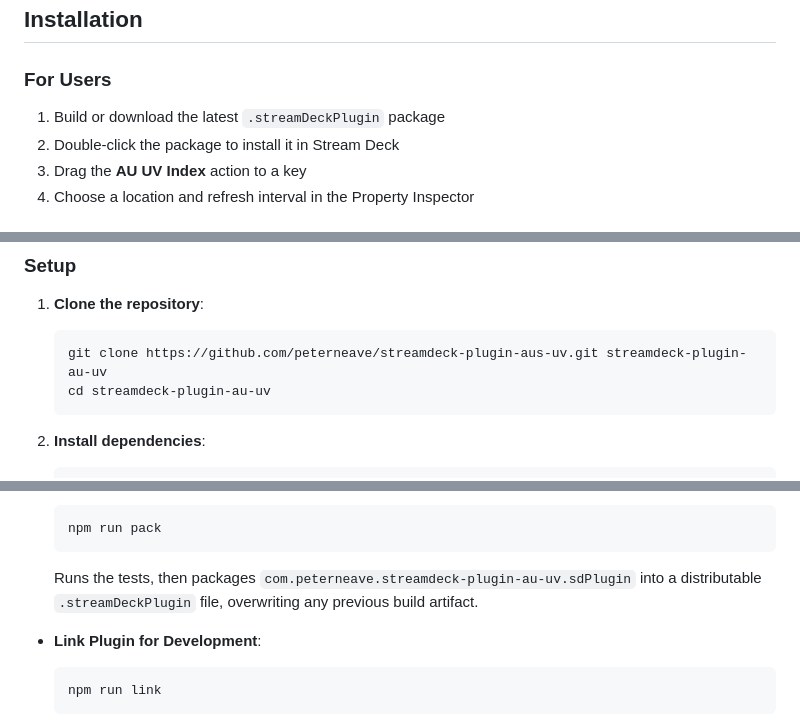
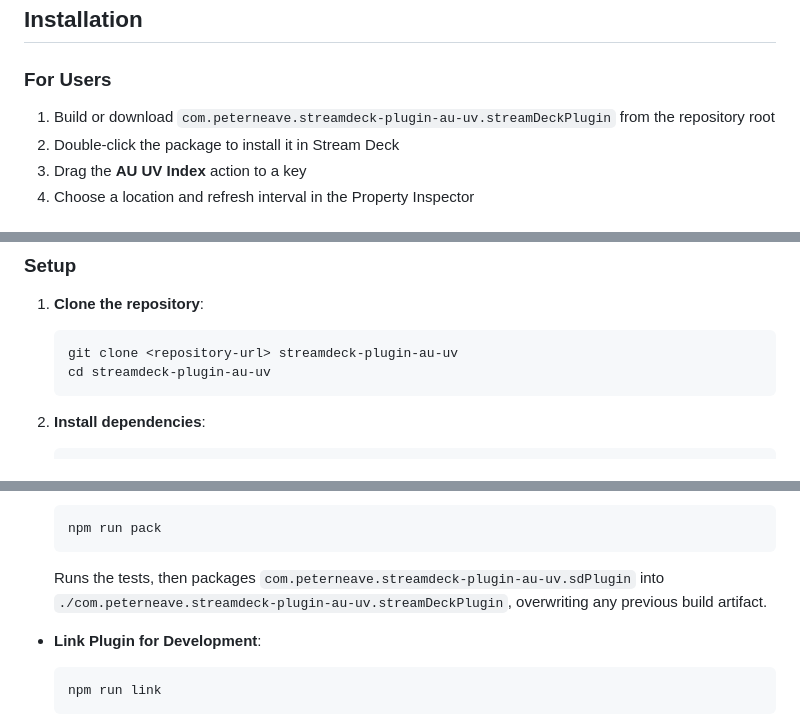
Before and after one commit to peterneave/streamdeck-plugin-aus-uv, a Markdown page: README.md, 3 parts joined by grey strips. Drawn GitHub-style.

Commit message:
Clarify README setup flow
Co-authored-by: peterneave <7982708+peterneave@users.noreply.github.com>

````diff
--- a/README.md
+++ b/README.md
@@ -32,7 +32,7 @@ Screenshots coming soon.
 
 ### For Users
 
-1. Build or download the latest `.streamDeckPlugin` package
+1. Build or download `com.peterneave.streamdeck-plugin-au-uv.streamDeckPlugin` from the repository root
 2. Double-click the package to install it in Stream Deck
 3. Drag the **AU UV Index** action to a key
 4. Choose a location and refresh interval in the Property Inspector
@@ -64,7 +64,7 @@ After adding the action to your Stream Deck:
 1. **Clone the repository**:
 
    ```bash
-   git clone https://github.com/peterneave/streamdeck-plugin-aus-uv.git streamdeck-plugin-au-uv
+   git clone <repository-url> streamdeck-plugin-au-uv
    cd streamdeck-plugin-au-uv
    ```
 
@@ -95,7 +95,7 @@ After adding the action to your Stream Deck:
   npm run pack
   ```
 
-  Runs the tests, then packages `com.peterneave.streamdeck-plugin-au-uv.sdPlugin` into a distributable `.streamDeckPlugin` file, overwriting any previous build artifact.
+  Runs the tests, then packages `com.peterneave.streamdeck-plugin-au-uv.sdPlugin` into `./com.peterneave.streamdeck-plugin-au-uv.streamDeckPlugin`, overwriting any previous build artifact.
 
 - **Link Plugin for Development**:
 
````
